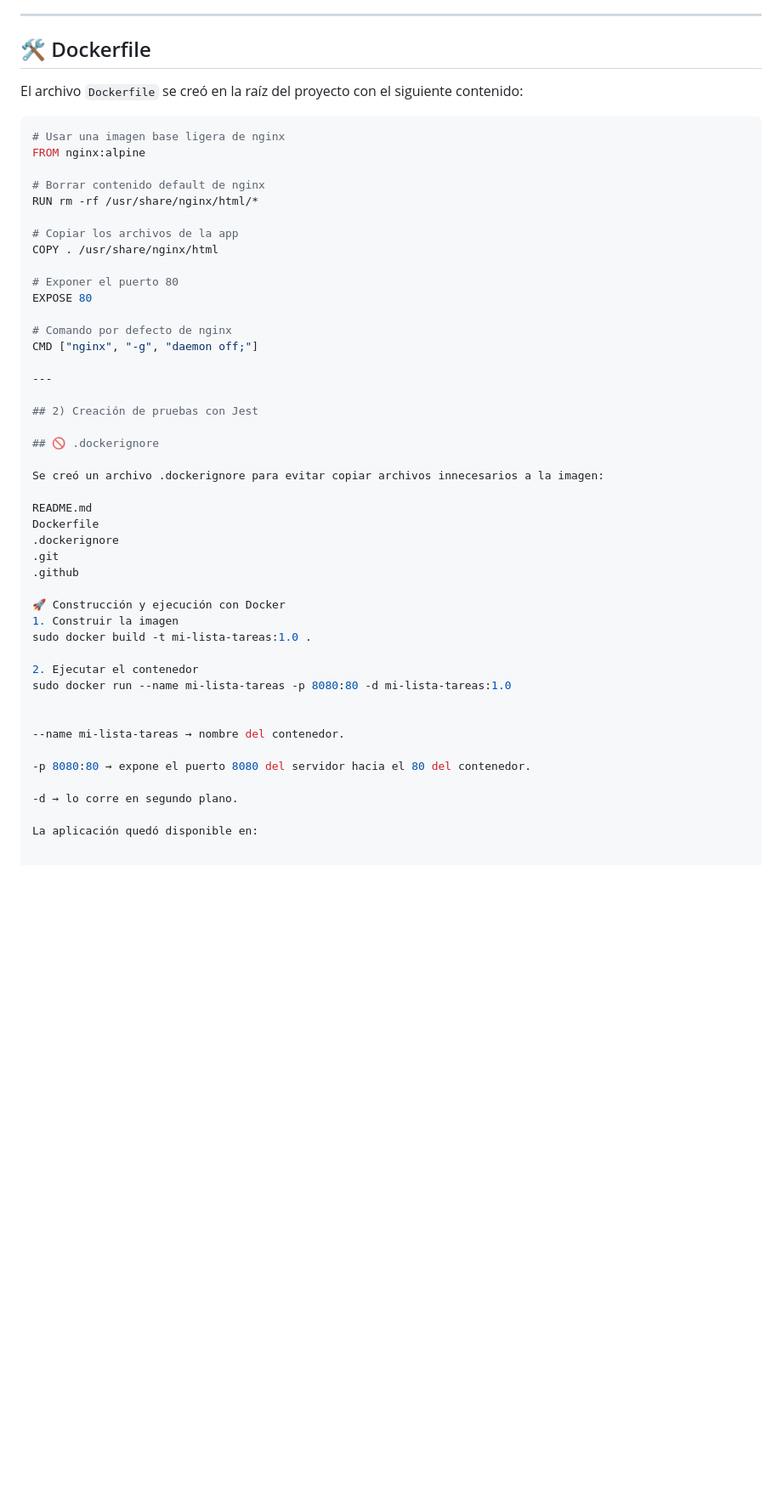
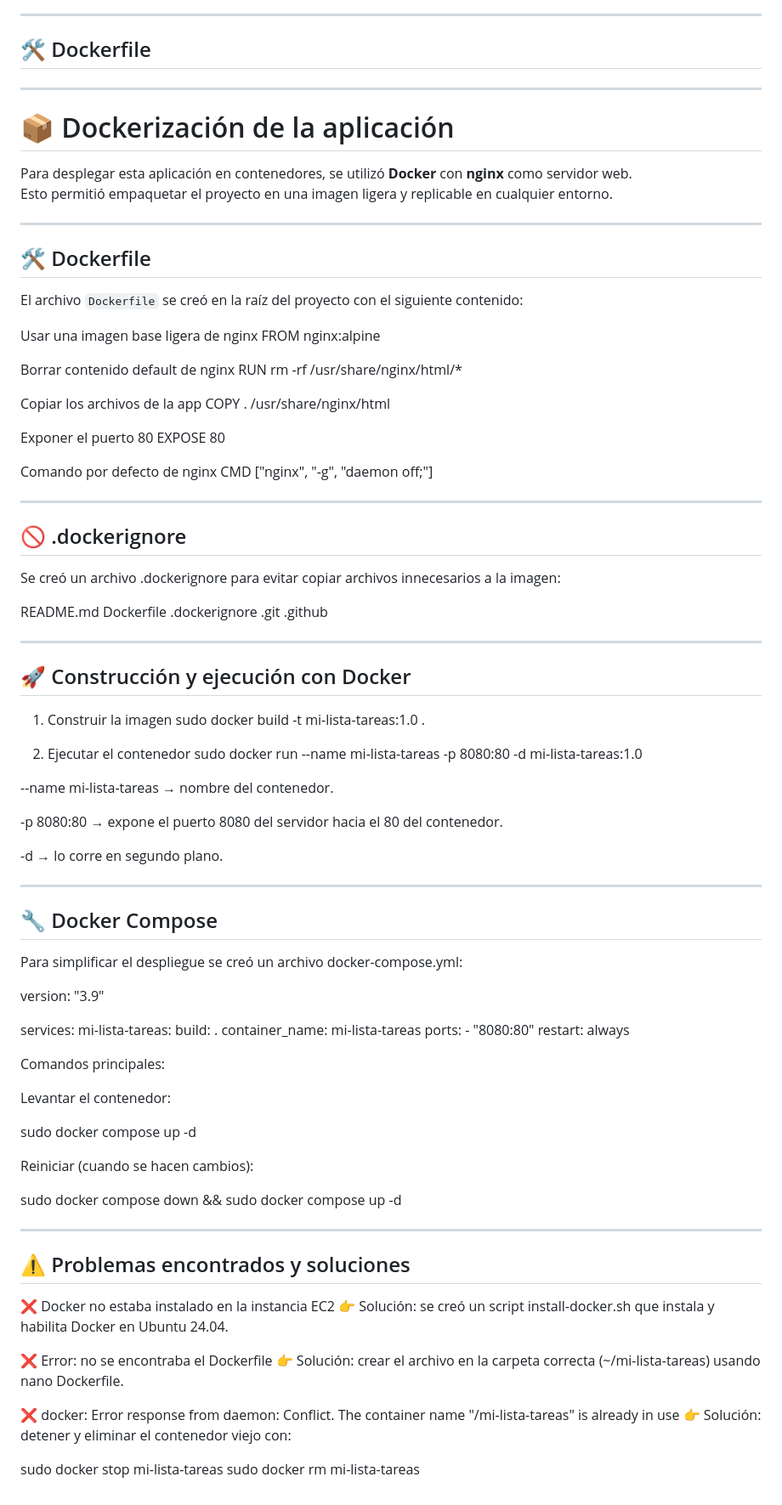
Before and after one commit to Danielsuarez1-ops/mi-lista-tareas, a Markdown page: README.md, the part around the change. Shown at 85% size. Drawn GitHub-style; blank space fills up the shorter version.

````diff
--- a/README.md
+++ b/README.md
@@ -256,28 +256,35 @@ Para desplegar esta aplicación en contenedores, se utilizó **Docker** con **ng
 ---
 
 ## 🛠️ Dockerfile
+---
+
+# 📦 Dockerización de la aplicación
+
+Para desplegar esta aplicación en contenedores, se utilizó **Docker** con **nginx** como servidor web.
+Esto permitió empaquetar el proyecto en una imagen ligera y replicable en cualquier entorno.
+
+---
+
+## 🛠️ Dockerfile
 
 El archivo `Dockerfile` se creó en la raíz del proyecto con el siguiente contenido:
 
-```dockerfile
-# Usar una imagen base ligera de nginx
+ Usar una imagen base ligera de nginx
 FROM nginx:alpine
 
-# Borrar contenido default de nginx
+ Borrar contenido default de nginx
 RUN rm -rf /usr/share/nginx/html/*
 
-# Copiar los archivos de la app
+ Copiar los archivos de la app
 COPY . /usr/share/nginx/html
 
-# Exponer el puerto 80
+ Exponer el puerto 80
 EXPOSE 80
 
-# Comando por defecto de nginx
+ Comando por defecto de nginx
 CMD ["nginx", "-g", "daemon off;"]
 
 ---
-
-## 2) Creación de pruebas con Jest
 
 ## 🚫 .dockerignore
 
@@ -289,7 +296,10 @@ Dockerfile
 .git
 .github
 
-🚀 Construcción y ejecución con Docker
+---
+
+## 🚀 Construcción y ejecución con Docker
+
 1. Construir la imagen
 sudo docker build -t mi-lista-tareas:1.0 .
 
@@ -303,4 +313,46 @@ sudo docker run --name mi-lista-tareas -p 8080:80 -d mi-lista-tareas:1.0
 
 -d → lo corre en segundo plano.
 
-La aplicación quedó disponible en:
+---
+
+## 🔧 Docker Compose
+
+Para simplificar el despliegue se creó un archivo docker-compose.yml:
+
+version: "3.9"
+
+services:
+  mi-lista-tareas:
+    build: .
+    container_name: mi-lista-tareas
+    ports:
+      - "8080:80"
+    restart: always
+
+Comandos principales:
+
+Levantar el contenedor:
+
+sudo docker compose up -d
+
+
+Reiniciar (cuando se hacen cambios):
+
+sudo docker compose down && sudo docker compose up -d
+
+---
+
+## ⚠️ Problemas encontrados y soluciones
+
+
+❌ Docker no estaba instalado en la instancia EC2
+👉 Solución: se creó un script install-docker.sh que instala y habilita Docker en Ubuntu 24.04.
+
+❌ Error: no se encontraba el Dockerfile
+👉 Solución: crear el archivo en la carpeta correcta (~/mi-lista-tareas) usando nano Dockerfile.
+
+❌ docker: Error response from daemon: Conflict. The container name "/mi-lista-tareas" is already in use
+👉 Solución: detener y eliminar el contenedor viejo con:
+
+sudo docker stop mi-lista-tareas
+sudo docker rm mi-lista-tareas
````
